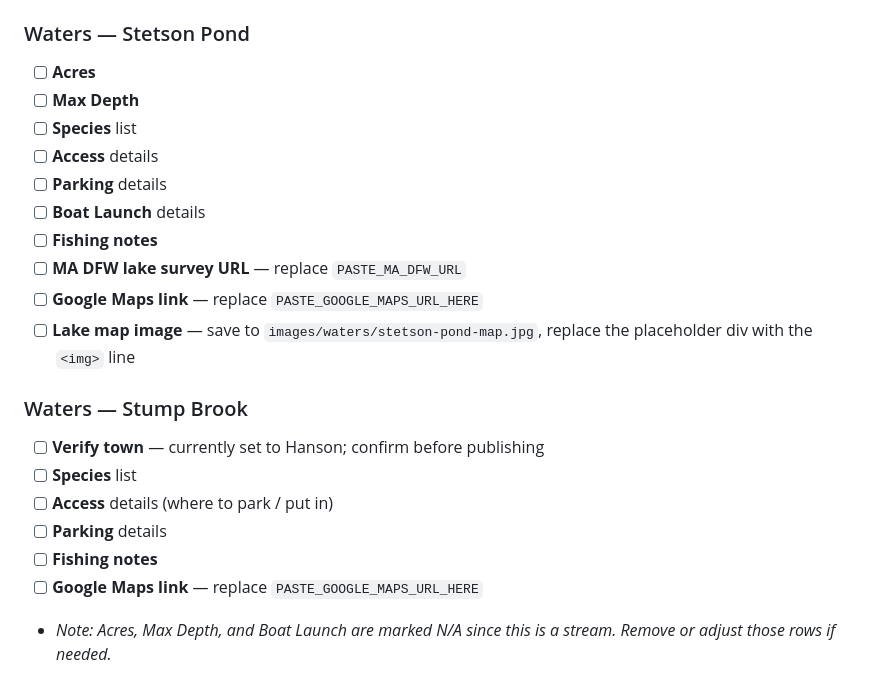
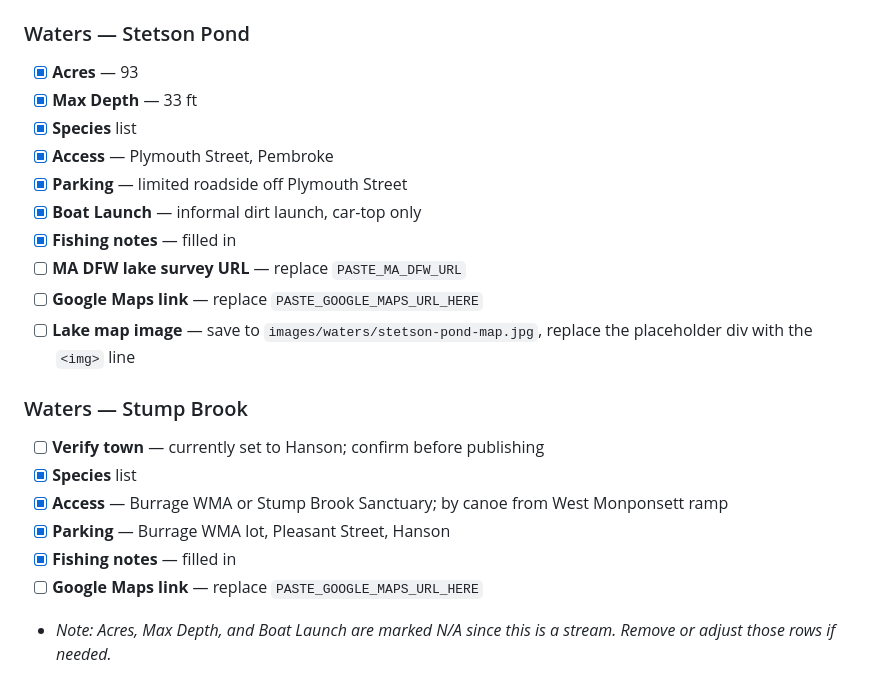
Before and after one commit to oldcolonyanglers/oldcolonyanglers.github.io, a Markdown page: README.md, the part around one of its changes. Rendered like a GitHub page.

```diff
--- a/README.md
+++ b/README.md
@@ -123,23 +123,23 @@ Everything in this list needs real content before the site is ready to share pub
 - [ ] **Lake map image** — save to `images/waters/silver-lake-map.jpg`, replace the placeholder div with the `<img>` line
 
 ### Waters — Stetson Pond
-- [ ] **Acres**
-- [ ] **Max Depth**
-- [ ] **Species** list
-- [ ] **Access** details
-- [ ] **Parking** details
-- [ ] **Boat Launch** details
-- [ ] **Fishing notes**
+- [x] **Acres** — 93
+- [x] **Max Depth** — 33 ft
+- [x] **Species** list
+- [x] **Access** — Plymouth Street, Pembroke
+- [x] **Parking** — limited roadside off Plymouth Street
+- [x] **Boat Launch** — informal dirt launch, car-top only
+- [x] **Fishing notes** — filled in
 - [ ] **MA DFW lake survey URL** — replace `PASTE_MA_DFW_URL`
 - [ ] **Google Maps link** — replace `PASTE_GOOGLE_MAPS_URL_HERE`
 - [ ] **Lake map image** — save to `images/waters/stetson-pond-map.jpg`, replace the placeholder div with the `<img>` line
 
 ### Waters — Stump Brook
 - [ ] **Verify town** — currently set to Hanson; confirm before publishing
-- [ ] **Species** list
-- [ ] **Access** details (where to park / put in)
-- [ ] **Parking** details
-- [ ] **Fishing notes**
+- [x] **Species** list
+- [x] **Access** — Burrage WMA or Stump Brook Sanctuary; by canoe from West Monponsett ramp
+- [x] **Parking** — Burrage WMA lot, Pleasant Street, Hanson
+- [x] **Fishing notes** — filled in
 - [ ] **Google Maps link** — replace `PASTE_GOOGLE_MAPS_URL_HERE`
 - *Note: Acres, Max Depth, and Boat Launch are marked N/A since this is a stream. Remove or adjust those rows if needed.*
 
```
Also changed, not shown: other parts of README.md (+56 -56 lines).
